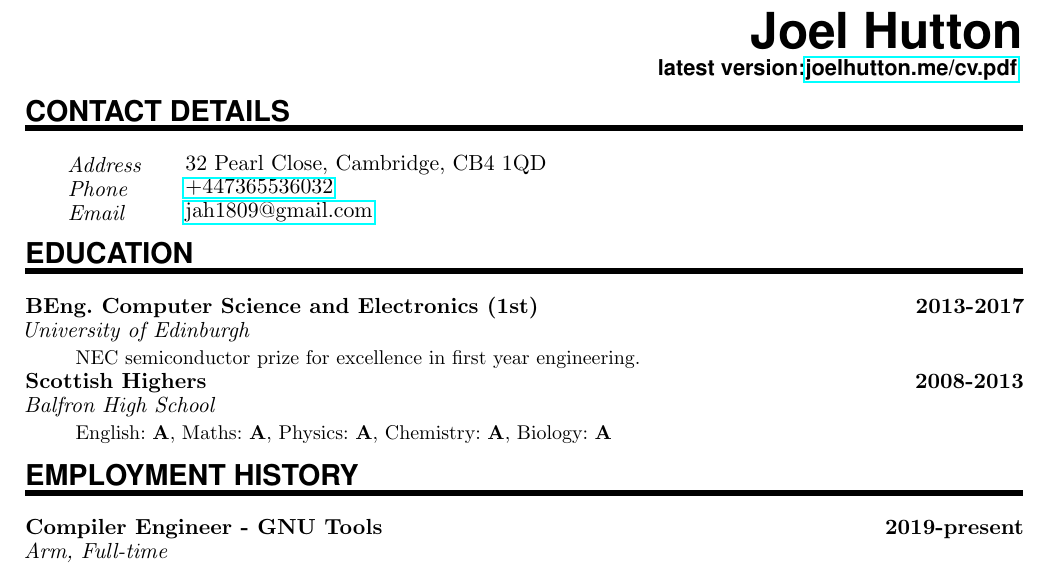
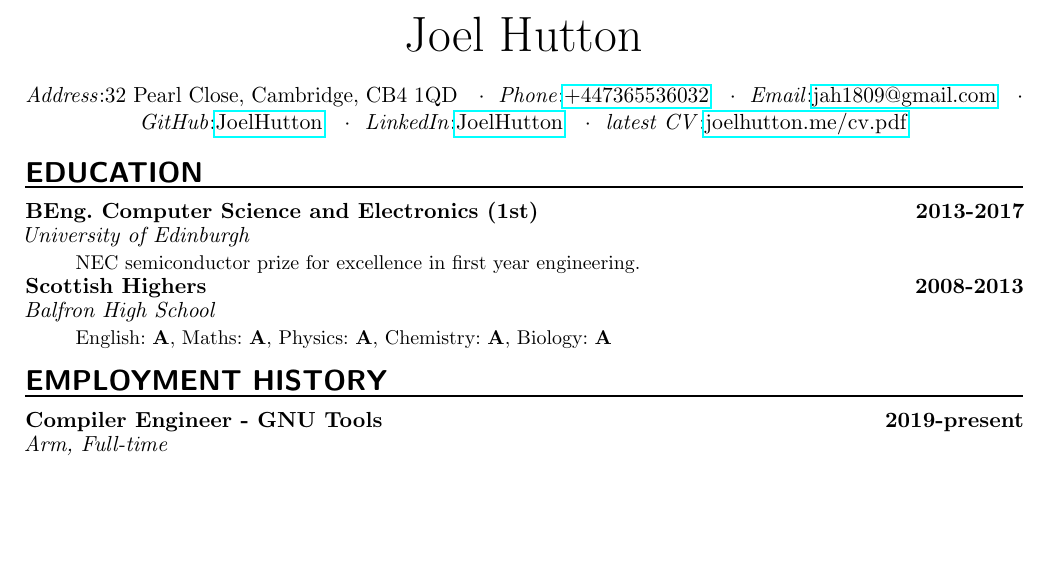
Before and after one commit to JoelHutton/cv, a LaTeX CV (cv.tex): part of page 1 of 2 before the commit and part of the page after it, cut so that both start at the same text, the shorter picture padded with empty space. Compiled offline with pdfLaTeX.

Commit message:
Style changes

```diff
--- a/cv.tex
+++ b/cv.tex
@@ -3,63 +3,50 @@
 %
 % Source: http://www.howtotex.com/
 %%%%%%%%%%%%%%%%%%%%%%%%%%%%%%%%%%%%%%%%%%%%%%%%%%%%%%%%%%%%%%%%%%%%%%
-\documentclass[paper=a4,fontsize=11pt]{scrartcl} % KOMA-article class
-
+\documentclass[paper=a4,fontsize=11pt]{scrartcl} 		% KOMA-article class
 \usepackage[english]{babel}
 \usepackage[utf8x]{inputenc}
 \usepackage[protrusion=true,expansion=true]{microtype}
-\usepackage{amsmath,amsfonts,amsthm}     % Math packages
-\usepackage{graphicx}                    % Enable pdflatex
-\usepackage[svgnames]{xcolor}            % Colors by their 'svgnames'
+\usepackage{amsmath,amsfonts,amsthm}				% Math packages
+\usepackage{graphicx}						% Enable pdflatex
 \usepackage[left=2cm, right=1.4cm, top=1cm, bottom=1cm]{geometry}
 \usepackage{hyperref}
-	\textheight=700px                    % Saving trees ;-)
-\usepackage{url}
-\usepackage{titlesec}
-\hyphenpenalty=10000
-\hbadness=10000
-\frenchspacing              % Better looking spacings after periods
-\pagestyle{empty}           % No pagenumbers/headers/footers
-
-%%% Custom sectioning (sectsty package)
-%%% ------------------------------------------------------------
-\usepackage{sectsty}
-
-\sectionfont{%			            % Change font of \section command
-	\usefont{OT1}{phv}{b}{n}%		% bch-b-n: CharterBT-Bold font
-	\sectionrule{0pt}{0pt}{-5pt}{3pt}}
-
-%%% Macros
-%%% ------------------------------------------------------------
-\newlength{\spacebox}
-\settowidth{\spacebox}{8888888888}			% Box to align text
-\newcommand{\sepspace}{\vspace*{1em}}		% Vertical space macro
+\textheight=700px
+\frenchspacing
+\pagestyle{empty}						% No pagenumbers/headers/footers
 
 \newcommand{\MyName}[2]{ % Name
-	\Huge \usefont{OT1}{phv}{b}{n} \hfill #1
-	\par \normalsize \normalfont
-	\usefont{OT1}{phv}{b}{n} \hfill latest version:\href{http://joelhutton.me/cv.pdf}{joelhutton.me/cv.pdf}
-	\normalsize \normalfont
+	\begin{center}
+		\Huge #1 \\
+	\end{center}
 	}
 
-\newcommand{\NewPart}[1]{\vspace*{-0.4cm}\section*{\uppercase{#1}}}
+\newcommand{\NewPart}[1]{
+	\vspace*{-4mm}
+	\section*{\uppercase{#1}}				%Title
+	\vspace*{-7mm}
+	\noindent\rule{\textwidth}{1pt}
+	\vspace*{-3mm}
+	\\
+	}
+
+\newcommand{\middledot}{
+	$ \cdot $
+}
 
 \newcommand{\PersonalEntry}[2]{
-	\noindent\hangindent=2em\hangafter=0 % Indentation
-	\parbox{\spacebox}{        % Box to align text
-	\textit{#1}}               % Entry name (birth, address, etc.)
-	#2 \small \par \normalsize}    % Entry value
+	\textit{#1}:#2
+}
 
-\newcommand{\SkillsEntry}[2]{      % Same as \PersonalEntry
-	\noindent \textbf{#1} \hfill      % Study
-	\par
-	\noindent\hangindent=5em\hangafter=0 \small #2 % Description
-	\small \par \normalsize}
+\newcommand{\SkillsEntry}[2]{
+	\noindent \textbf{#1}\small \par \normalsize		% Title
+	\noindent\hangindent=2em\hangafter=0 \small #2		% Description
+	\normalsize \par \normalsize}
 
 \newcommand{\OccupationEntry}[4]{
-	\noindent \textbf{#1} \hfill \textbf{#2} \small \par \normalsize                   % Duration
-	\noindent \textit{#3} \small \par \normalsize         % School
-	\noindent\hangindent=2em\hangafter=0 \small #4 % Description
+	\noindent \textbf{#1} \hfill \textbf{#2} \small \par \normalsize % Duration
+	\noindent \textit{#3} \small \par \normalsize			 % School
+	\noindent\hangindent=2em\hangafter=0 \small #4			 % Description
 	\normalsize \par \normalsize}
 \begin{document}
 
@@ -67,15 +54,24 @@
 
 %%% Personal details
 %%% ------------------------------------------------------------
-\NewPart{Contact details}{}
-\PersonalEntry{Address}{32 Pearl Close, Cambridge, CB4 1QD}
-\PersonalEntry{Phone}{\href{tel:+447365536032}{+447365536032}}
-\PersonalEntry{Email}{\href{mailto:jah1809@gmail.com}{jah1809@gmail.com}}
+\begin{center}
+	\PersonalEntry{Address}{32 Pearl Close, Cambridge, CB4 1QD}
+	\middledot
+	\PersonalEntry{Phone}{\href{tel:+447365536032}{+447365536032}}
+	\middledot
+	\PersonalEntry{Email}{\href{mailto:jah1809@gmail.com}{jah1809@gmail.com}}
+	\middledot
+	\PersonalEntry{GitHub}{\href{http://github.com/joelhutton}{JoelHutton}}
+	\middledot
+	\PersonalEntry{LinkedIn}{\href{http://github.com/joelhutton}{JoelHutton}}
+	\middledot
+	\PersonalEntry{latest CV}{\href{http://joelhutton.me/cv.pdf}{joelhutton.me/cv.pdf}}
+\end{center}
+\vspace{-3mm}
 
 %%% Education
 %%% ------------------------------------------------------------
 \NewPart{Education}{}
-
 \OccupationEntry{BEng. Computer Science and Electronics (1st) }
 	{2013-2017}
 	{University of Edinburgh}
```
Also changed, not shown: cv.tex (3 more changed lines).
